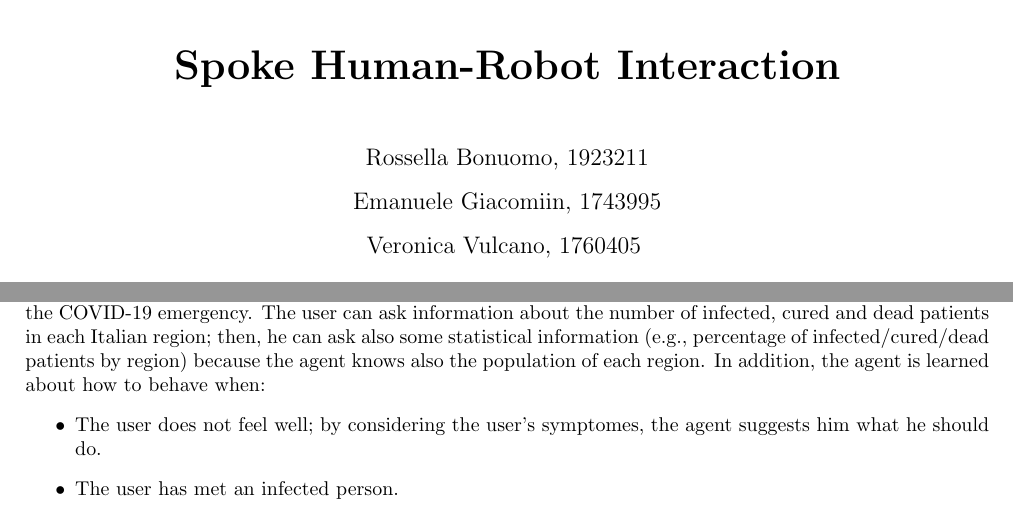
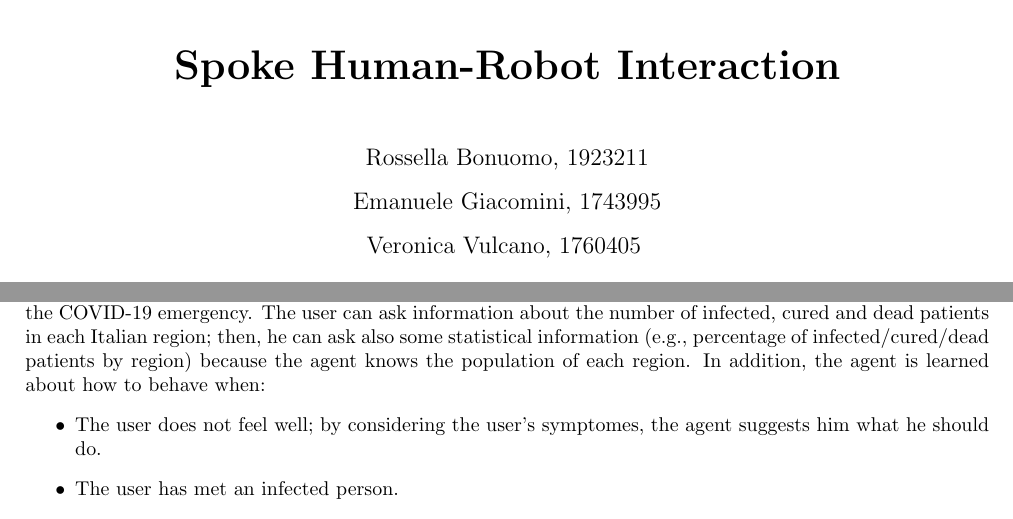
Before and after one commit to EmanueleGiacomini/SHRI_chatbot, a LaTeX document (report/report.tex): two parts of pages 1 and 3 of 3, joined at a grey line, cut so that both start at the same text. Compiled offline with pdfLaTeX.

Commit message:
corrections on the report

```diff
--- a/report/report.tex
+++ b/report/report.tex
@@ -38,7 +38,7 @@
         \vspace{3 em}
         {\large Rossella Bonuomo, 1923211}\\
         \vspace{1 em}
-        {\large Emanuele Giacomiin, 1743995}\\
+        {\large Emanuele Giacomini, 1743995}\\
         \vspace{1 em}
         {\large Veronica Vulcano, 1760405}
         \vspace{10 em}\\
@@ -51,7 +51,7 @@
 \pagebreak
 
 \section{Introduction}
-The goal of this project is to build a spoken dialogue system in order to let the user talk with the agent about the COVID-19 emergency. The user can ask information about the number of infected, cured and dead patients in each Italian region; then, he can ask also some statistical information (e.g., percentage of infected/cured/dead patients by region) because the agent knows also the population of each region. In addition, the agent is learned about how to behave when:
+The goal of this project is to build a spoken dialogue system in order to let the user talk with the agent about the COVID-19 emergency. The user can ask information about the number of infected, cured and dead patients in each Italian region; then, he can ask also some statistical information (e.g., percentage of infected/cured/dead patients by region) because the agent knows the population of each region. In addition, the agent is learned about how to behave when:
 \begin{itemize}
 \item The user does not feel well; by considering the user's symptomes, the agent suggests him what he should do.
 \item The user has met an infected person.
```
Also changed, not shown: report/report.pdf, 2 other files.
